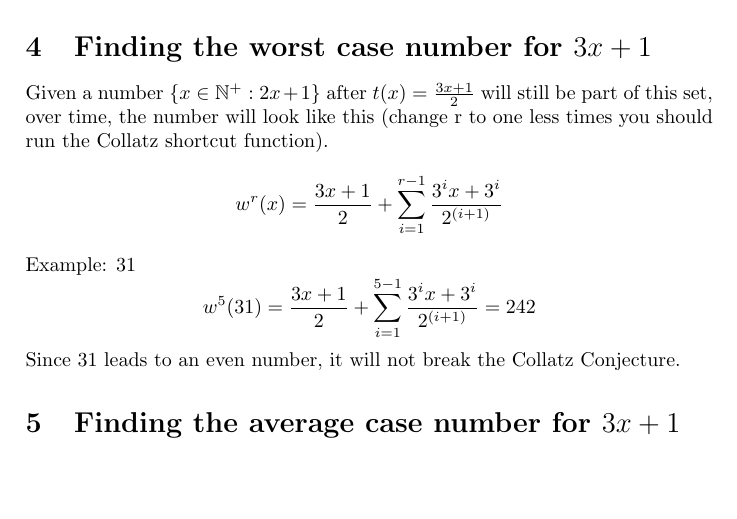
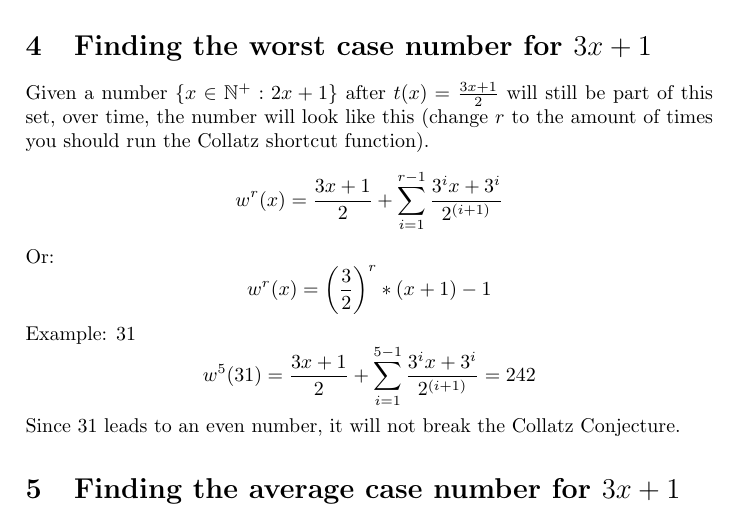
Before and after one commit to lolpro11/cc-hpc, a LaTeX document (cc.tex): part of page 2 of 2, cut so that both start at the same text, the shorter picture padded with empty space. Compiled offline with pdfLaTeX.

Commit message:
added short formula

```diff
--- a/cc.tex
+++ b/cc.tex
@@ -54,9 +54,13 @@
   \(c^2(x) = \frac{3x+1}{2}\) \\
   Using the proof discussed earlier, as odd inputs of \(c(x)\) always return a even value, we can deduce that \(c^2(x) = \frac{3x+1}{2}, x \in \mathbb{N{^+}} \ | \ 2x+1\).
   \section{Finding the worst case number for $3x+1$}
-  Given a number \(\{x \in \mathbb{N{^+}}: 2x + 1\}\) after \(t(x) = \frac{3x+1}{2}\) will still be part of this set, over time, the number will look like this (change r to one less times you should run the Collatz shortcut function).
+  Given a number \(\{x \in \mathbb{N{^+}}: 2x + 1\}\) after \(t(x) = \frac{3x+1}{2}\) will still be part of this set, over time, the number will look like this (change $r$ to the amount of times you should run the Collatz shortcut function).
   \[
     w^{r}(x) = \frac{3x+1}{2}+\sum_{i=1}^{r-1} \frac{3^{i}x+3^{i}}{2^{(i+1)}}
+  \]
+  Or:
+  \[
+    w^{r}(x) = \left(\frac{3}{2}\right)^{r}*(x+1)-1
   \]
   Example: 31
   \[
```
Also changed, not shown: cc.pdf, 1 other file.
